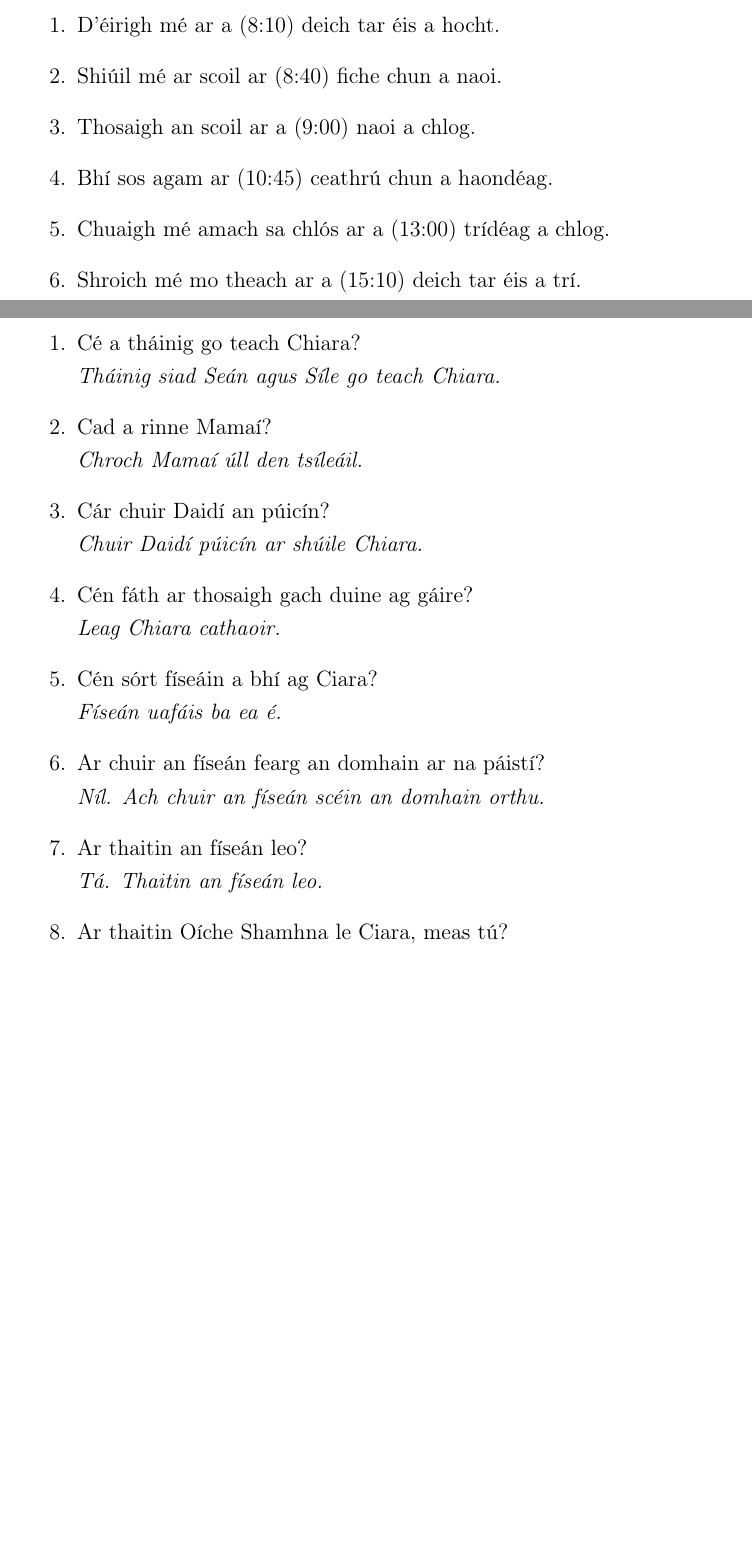
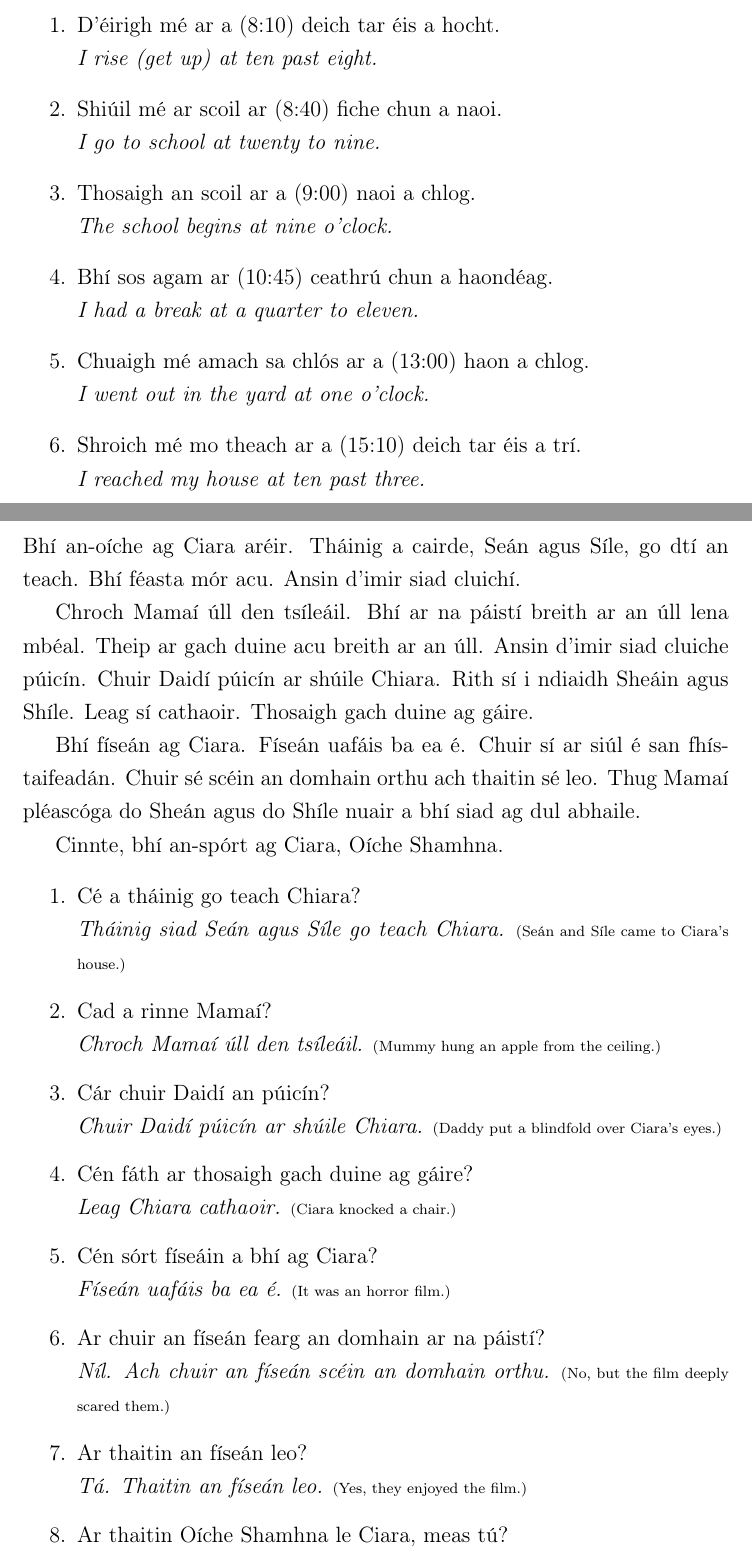
Before and after one commit to sigmundv/documents, a LaTeX book (20112013.tex): two parts of pages 3 and 4 of 5, joined at a grey line, cut so that both start at the same text, the shorter picture padded with empty space. Compiled offline with pdfLaTeX.

Commit message:
Finalised exercises for 20 November

```diff
--- a/20112013.tex
+++ b/20112013.tex
@@ -9,7 +9,7 @@
 \usetikzlibrary{arrows}
 \tikzset{>=stealth}
 
-\title{{ \bfseries T\'{e}igh agus a chlog }}
+\title{{ \bfseries Ceachtanna }}
 \author{Sigmund Vestergaard}
 \date{\today}
 
@@ -69,32 +77,57 @@
 \paragraph{Líon isteach na bearnaí:}
 
 \begin{enumerate}
-  \item D'\'{e}irigh m\'{e} ar a (8:10) deich tar \'{e}is a hocht.
-  \item Shiúil m\'{e} ar scoil ar (8:40) fiche chun a naoi.
-  \item Thosaigh an scoil ar a (9:00) naoi a chlog.
-  \item Bhí sos agam ar (10:45) ceathrú chun a haond\'{e}ag.
-  \item Chuaigh m\'{e} amach sa chlós ar a (13:00) tríd\'{e}ag a chlog.
-  \item Shroich m\'{e} mo theach ar a (15:10) deich tar \'{e}is a trí.
+  \item D'\'{e}irigh m\'{e} ar a (8:10) deich tar \'{e}is a hocht.\\
+	\emph{I rise (get up) at ten past eight.}
+  \item Shiúil m\'{e} ar scoil ar (8:40) fiche chun a naoi.\\
+	\emph{I go to school at twenty to nine.}
+  \item Thosaigh an scoil ar a (9:00) naoi a chlog.\\
+    	\emph{The school begins at nine o'clock.}
+  \item Bhí sos agam ar (10:45) ceathrú chun a haond\'{e}ag.\\
+	\emph{I had a break at a quarter to eleven.}
+  \item Chuaigh m\'{e} amach sa chlós ar a (13:00) haon a chlog.\\
+	\emph{I went out in the yard at one o'clock.}
+  \item Shroich m\'{e} mo theach ar a (15:10) deich tar \'{e}is a trí.\\
+	\emph{I reached my house at ten past three.}
 \end{enumerate}
 
 \clearpage
 
-\paragraph{Oíche Shamhna}
+\subsubsection{Oíche Shamhna}
+
+Bhí an-oíche ag Ciara ar\'{e}ir. Tháinig a cairde, Seán agus Síle, go dtí an teach. Bhí f\'{e}asta mór acu. Ansin d'imir siad cluichí.
+
+Chroch Mamaí úll den tsíleáil. Bhí ar na páistí breith ar an úll lena mb\'{e}al. Theip ar gach duine acu breith ar an úll. Ansin d'imir siad cluiche púicín. Chuir Daidí púicín ar shúile Chiara. Rith sí i ndiaidh Sheáin agus Shíle. Leag sí cathaoir. Thosaigh gach duine ag gáire.
+
+Bhí físeán ag Ciara. Físeán uafáis ba ea \'{e}. Chuir sí ar siúl \'{e} san fhístaifeadán. Chuir s\'{e} sc\'{e}in an domhain orthu ach thaitin s\'{e} leo. Thug Mamaí pl\'{e}ascóga do Sheán agus do Shíle nuair a bhí siad ag dul abhaile.
+
+Cinnte, bhí an-spórt ag Ciara, Oíche Shamhna.
 
 \begin{enumerate}
-  \item C\'{e} a tháinig go teach Chiara?\\\emph{Tháinig siad Seán agus Síle go
-    	teach Chiara.}
-  \item Cad a rinne Mamaí?\\\emph{Chroch Mamaí úll den tsíleáil.}
-  \item Cár chuir Daidí an púicín?\\\emph{Chuir Daidí púicín ar shúile Chiara.}
-  \item C\'{e}n fáth ar thosaigh gach duine ag gáire?\\\emph{Leag Chiara
-    	cathaoir.}
-  \item C\'{e}n sórt físeáin a bhí ag Ciara?\\\emph{Físeán uafáis ba ea
-  	\'{e}.}
-  \item Ar chuir an físeán fearg an domhain ar na páistí?\\\emph{Níl. Ach
-	chuir an físeán sc\'{e}in an domhain orthu.}
-  \item Ar thaitin an físeán leo?\\\emph{Tá. Thaitin an físeán leo.}
-  \item Ar thaitin Oíche Shamhna le Ciara, meas tú?\\\emph{Tá. Thaitin Oíche
-    	Shamhna le Ciara.}
+  \item C\'{e} a tháinig go teach Chiara?\\
+    	\emph{Tháinig siad Seán agus Síle go teach Chiara.}
+	{\tiny (Seán and Síle came to Ciara's house.)}
+  \item Cad a rinne Mamaí?\\
+    	\emph{Chroch Mamaí úll den tsíleáil.}
+	{\tiny (Mummy hung an apple from the ceiling.)}
+  \item Cár chuir Daidí an púicín?\\
+    	\emph{Chuir Daidí púicín ar shúile Chiara.}
+	{\tiny (Daddy put a blindfold over Ciara's eyes.)}
+  \item C\'{e}n fáth ar thosaigh gach duine ag gáire?\\
+    	\emph{Leag Chiara cathaoir.}
+	{\tiny (Ciara knocked a chair.)}
+  \item C\'{e}n sórt físeáin a bhí ag Ciara?\\
+    	\emph{Físeán uafáis ba ea \'{e}.}
+	{\tiny (It was an horror film.)}
+  \item Ar chuir an físeán fearg an domhain ar na páistí?\\
+    	\emph{Níl. Ach chuir an físeán sc\'{e}in an domhain orthu.}
+	{\tiny (No, but the film deeply scared them.)}
+  \item Ar thaitin an físeán leo?\\
+    	\emph{Tá. Thaitin an físeán leo.}
+	{\tiny (Yes, they enjoyed the film.)}
+  \item Ar thaitin Oíche Shamhna le Ciara, meas tú?\\
+    	\emph{Tá. Thaitin Oíche Shamhna le Ciara.}
+	{\tiny (Yes, Ciara enjoyed Halloween.)}
 \end{enumerate}
 
 \clearpage
```
Also changed, not shown: 20112013.tex (48 more changed lines).
